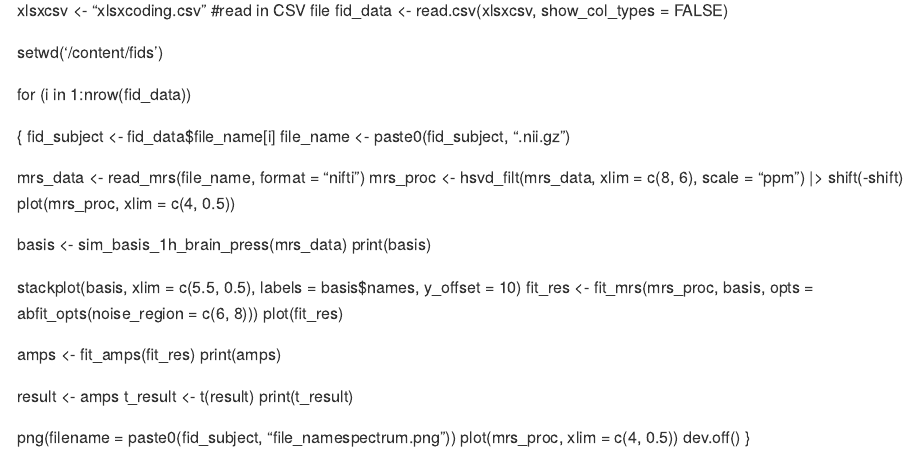
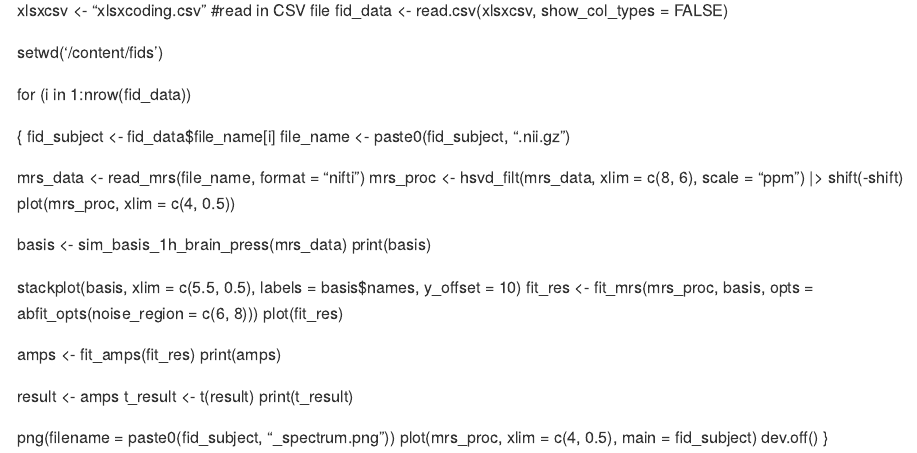
Before and after one commit to grandjeanlab/shank3mrs, an R Markdown document (analysis.Rmd): the page in a window 1100 px wide, from 750 px down. Rendered offline with R 4.5, knitr and Pandoc, with nearby package versions.

Commit message:
Update analysis.Rmd

```diff
--- a/analysis.Rmd
+++ b/analysis.Rmd
@@ -78,7 +78,7 @@ for (i in 1:nrow(fid_data))
   t_result <- t(result)
   print(t_result)
 
-  png(filename = paste0(fid_subject, "file_namespectrum.png"))
-  plot(mrs_proc, xlim = c(4, 0.5))
+  png(filename = paste0(fid_subject, "_spectrum.png"))
+  plot(mrs_proc, xlim = c(4, 0.5), main = fid_subject)
   dev.off()
 }
```
